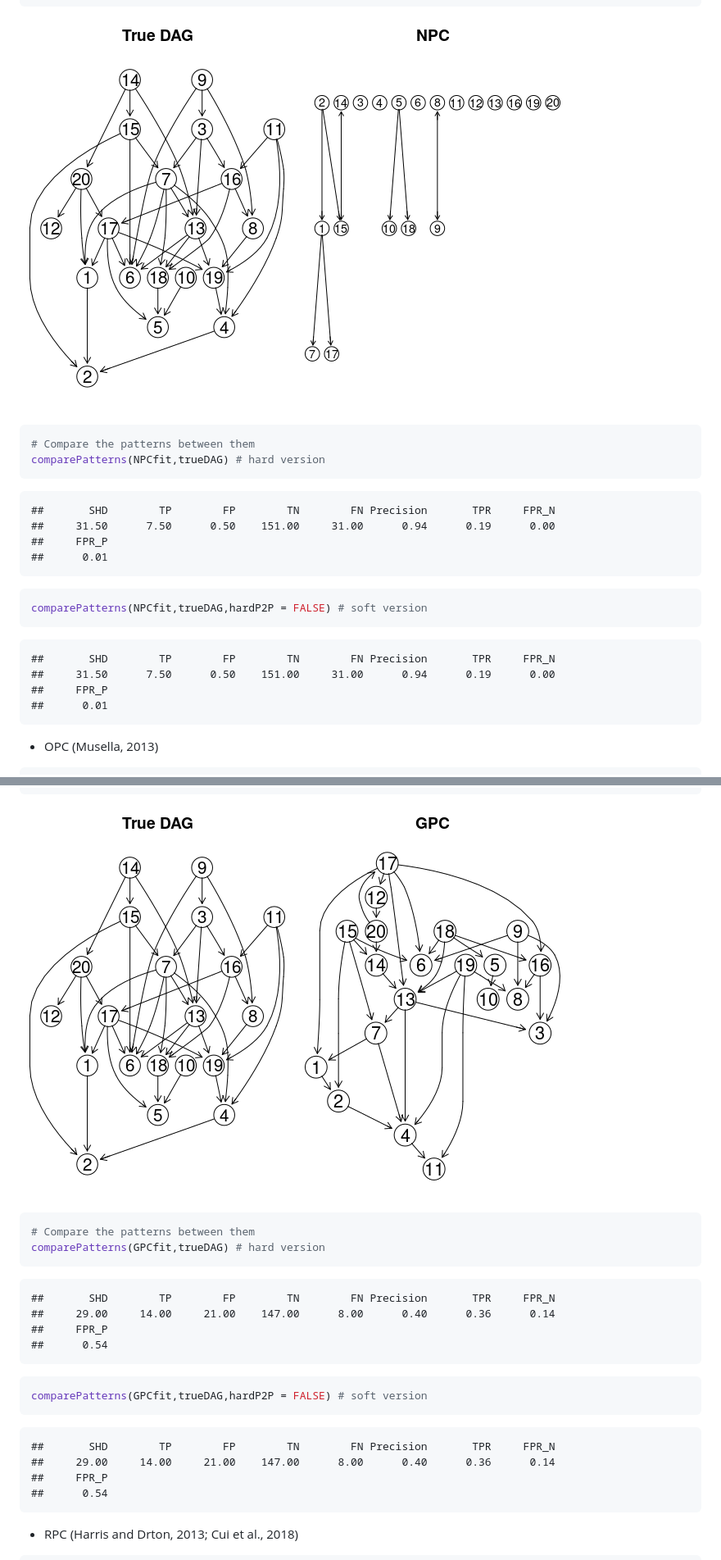
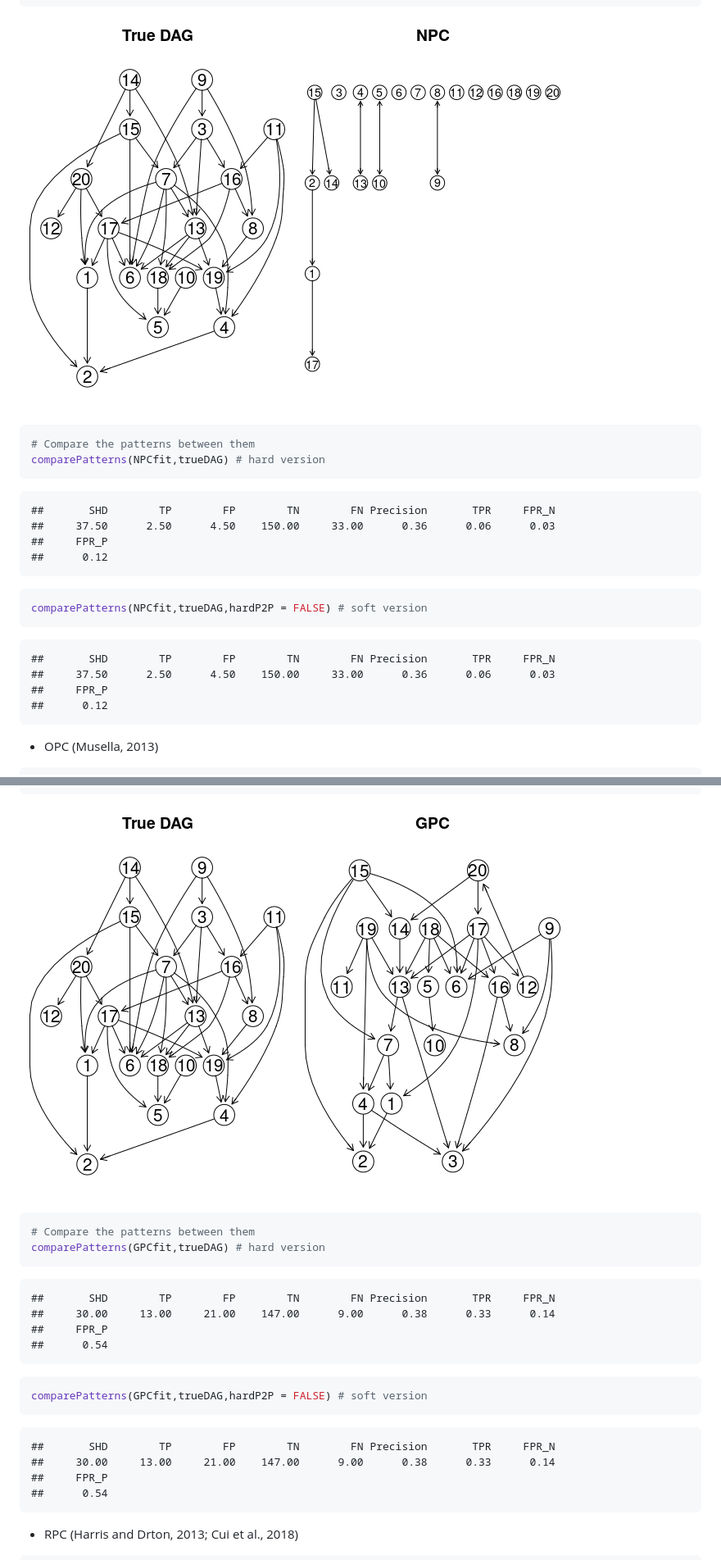
Before and after one commit to xgluo/OSEM, a Markdown page: Demo/Demo.md, 2 parts joined by grey strips. Shown: that part at 82% size. Drawn GitHub-style; pictures changed too: Demo/Demo_files/figure-markdown_github/unnamed-chunk-3-1.png, Demo/Demo_files/figure-markdown_github/unnamed-chunk-7-1.png.

````diff
--- a/Demo/Demo.md
+++ b/Demo/Demo.md
@@ -75,18 +76,18 @@ comparePatterns(NPCfit,trueDAG) # hard version
 ```
 
     ##       SHD        TP        FP        TN        FN Precision       TPR     FPR_N
-    ##     31.50      7.50      0.50    151.00     31.00      0.94      0.19      0.00
+    ##     37.50      2.50      4.50    150.00     33.00      0.36      0.06      0.03
     ##     FPR_P
-    ##      0.01
+    ##      0.12
 
 ``` r
 comparePatterns(NPCfit,trueDAG,hardP2P = FALSE) # soft version
 ```
 
     ##       SHD        TP        FP        TN        FN Precision       TPR     FPR_N
-    ##     31.50      7.50      0.50    151.00     31.00      0.94      0.19      0.00
+    ##     37.50      2.50      4.50    150.00     33.00      0.36      0.06      0.03
     ##     FPR_P
-    ##      0.01
+    ##      0.12
 
 -   OPC (Musella, 2013)
 
@@ -136,7 +137,7 @@ comparePatterns(GPCfit,trueDAG) # hard version
 ```
 
     ##       SHD        TP        FP        TN        FN Precision       TPR     FPR_N
-    ##     29.00     14.00     21.00    147.00      8.00      0.40      0.36      0.14
+    ##     30.00     13.00     21.00    147.00      9.00      0.38      0.33      0.14
     ##     FPR_P
     ##      0.54
 
@@ -145,7 +146,7 @@ comparePatterns(GPCfit,trueDAG,hardP2P = FALSE) # soft version
 ```
 
     ##       SHD        TP        FP        TN        FN Precision       TPR     FPR_N
-    ##     29.00     14.00     21.00    147.00      8.00      0.40      0.36      0.14
+    ##     30.00     13.00     21.00    147.00      9.00      0.38      0.33      0.14
     ##     FPR_P
     ##      0.54
 
````
Also changed, not shown: other parts of Demo/Demo.md (+2 -1 lines).
